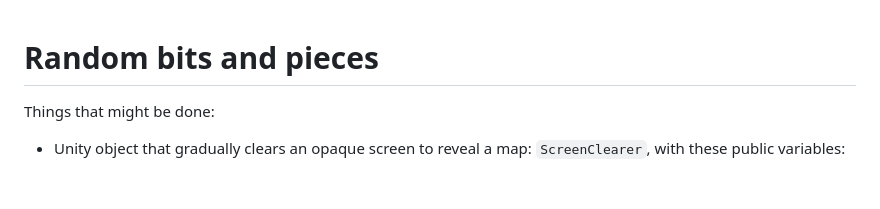
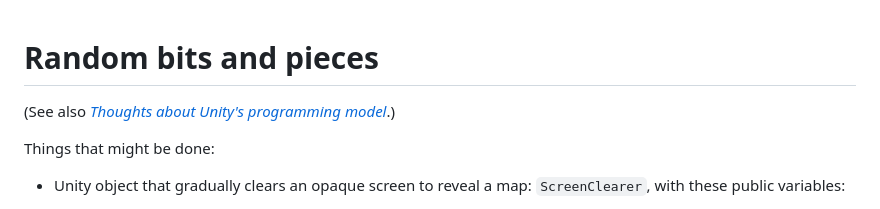
Before and after one commit to pmorganelli/snowplow-race, a Markdown page: README.md, the part around the change. Rendered like a GitHub page; blank space fills up the shorter version.

Commit message:
add some thoughts about Unity's programming model

```diff
--- a/README.md
+++ b/README.md
@@ -1,4 +1,6 @@
 # Random bits and pieces
+
+(See also _[Thoughts about Unity's programming model](UNITY.md)_.)
 
 Things that might be done:
 
```
Also changed, not shown: UNITY.md (added, +35 -0 lines).
